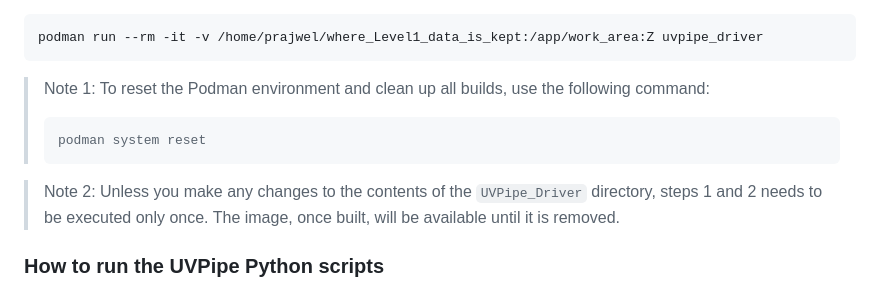
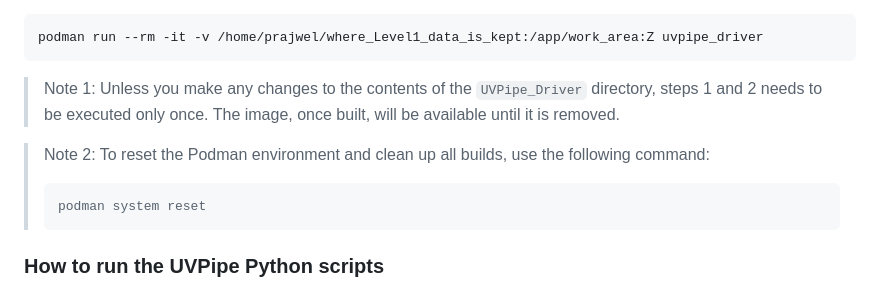
Before and after one commit to prajwel/UVPipe, a Markdown page: README.md, the part around one of its changes. Drawn GitHub-style.

````diff
--- a/README.md
+++ b/README.md
@@ -79,12 +79,12 @@ podman build -t uvpipe_driver .
 podman run --rm -it -v /home/prajwel/where_Level1_data_is_kept:/app/work_area:Z uvpipe_driver
 ```
 
-> Note 1: To reset the Podman environment and clean up all builds, use the following command:
+> Note 1: Unless you make any changes to the contents of the `UVPipe_Driver` directory, steps 1 and 2 needs to be executed only once. The image, once built, will be available until it is removed.
+
+> Note 2: To reset the Podman environment and clean up all builds, use the following command:
 > ``` bash
 > podman system reset
 > ```
-
-> Note 2: Unless you make any changes to the contents of the `UVPipe_Driver` directory, steps 1 and 2 needs to be executed only once. The image, once built, will be available until it is removed.
 
 ### How to run the UVPipe Python scripts
 
````
Also changed, not shown: other parts of README.md (+3 -3 lines).
